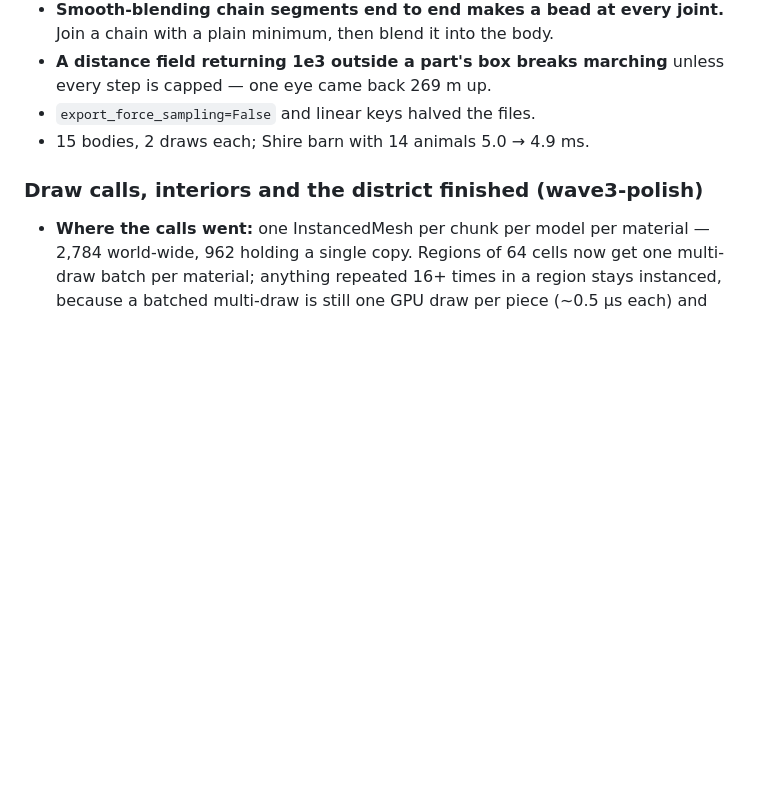
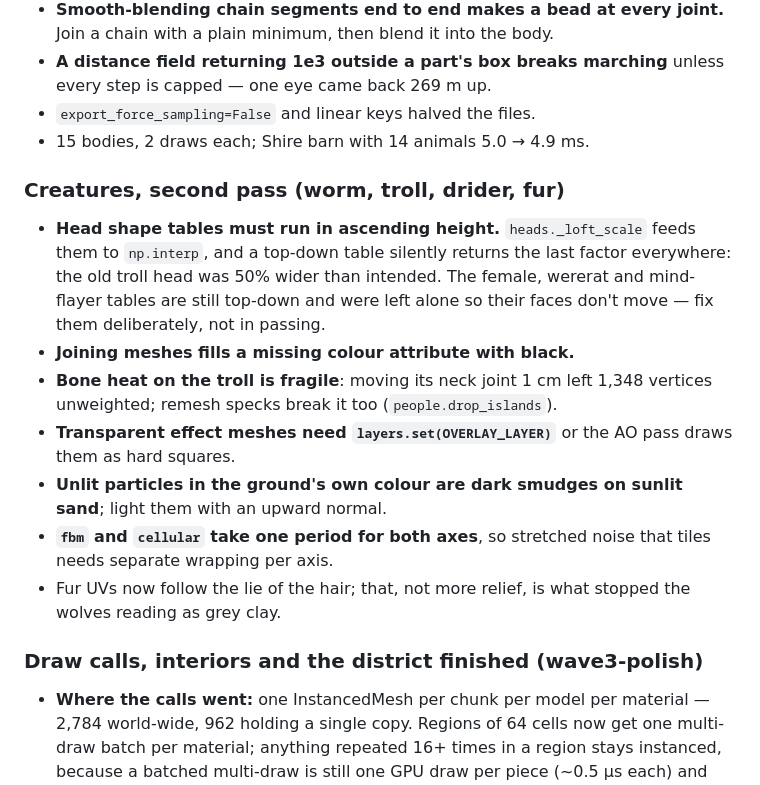
Before and after one commit to yhavinga/diku3d, a Markdown page: LEARNINGS.md, the part around the change. GitHub-like rendering; blank space fills up the shorter version.

Commit message:
Log the second creature pass

```diff
--- a/LEARNINGS.md
+++ b/LEARNINGS.md
@@ -51,6 +51,26 @@ landed in the wrong `assets/`; it derives it from `__file__` now.
   unless every step is capped — one eye came back 269 m up.
 - `export_force_sampling=False` and linear keys halved the files.
 - 15 bodies, 2 draws each; Shire barn with 14 animals 5.0 → 4.9 ms.
+
+### Creatures, second pass (worm, troll, drider, fur)
+
+- **Head shape tables must run in ascending height.** `heads._loft_scale`
+  feeds them to `np.interp`, and a top-down table silently returns the last
+  factor everywhere: the old troll head was 50% wider than intended. The
+  female, wererat and mind-flayer tables are still top-down and were left
+  alone so their faces don't move — fix them deliberately, not in passing.
+- **Joining meshes fills a missing colour attribute with black.**
+- **Bone heat on the troll is fragile**: moving its neck joint 1 cm left
+  1,348 vertices unweighted; remesh specks break it too
+  (`people.drop_islands`).
+- **Transparent effect meshes need `layers.set(OVERLAY_LAYER)`** or the AO
+  pass draws them as hard squares.
+- **Unlit particles in the ground's own colour are dark smudges on sunlit
+  sand**; light them with an upward normal.
+- **`fbm` and `cellular` take one period for both axes**, so stretched
+  noise that tiles needs separate wrapping per axis.
+- Fur UVs now follow the lie of the hair; that, not more relief, is what
+  stopped the wolves reading as grey clay.
 
 ### Draw calls, interiors and the district finished (wave3-polish)
 
```
